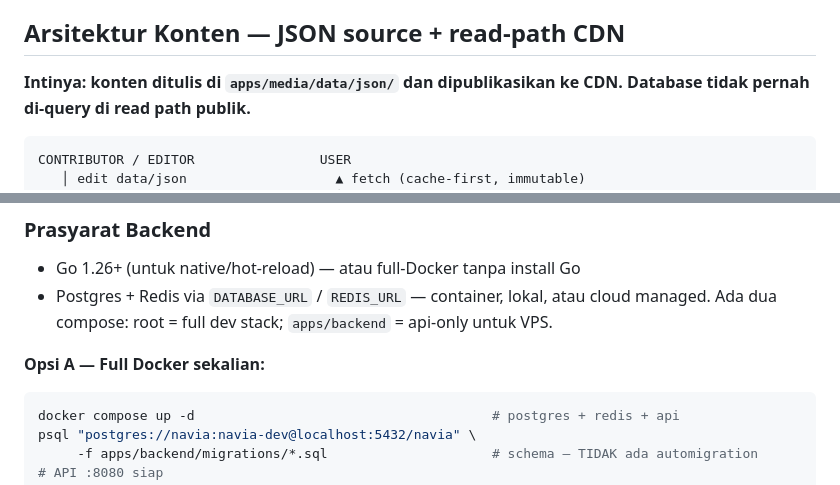
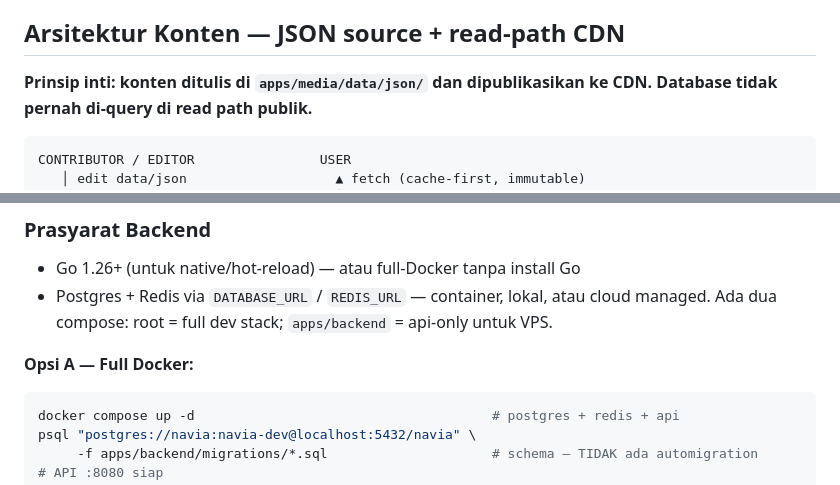
Before and after one commit to Viole403/navia-academy, a Markdown page: README.md, 2 parts joined by grey strips. Drawn GitHub-style.

````diff
--- a/README.md
+++ b/README.md
@@ -34,7 +33,7 @@ pnpm adalah package manager kanonik.)
 
 ## Arsitektur Konten — JSON source + read-path CDN
 
-**Intinya: konten ditulis di `apps/media/data/json/` dan dipublikasikan ke CDN.
+**Prinsip inti: konten ditulis di `apps/media/data/json/` dan dipublikasikan ke CDN.
 Database tidak pernah di-query di read path publik.**
 
 ```
@@ -109,7 +108,7 @@ Detail setup: **[SETUP.md](./SETUP.md)**
 - Postgres + Redis via `DATABASE_URL` / `REDIS_URL` — container, lokal, atau cloud managed.
   Ada dua compose: root = full dev stack; `apps/backend` = api-only untuk VPS.
 
-**Opsi A — Full Docker sekalian:**
+**Opsi A — Full Docker:**
 
 ```bash
 docker compose up -d                                      # postgres + redis + api
````
Also changed, not shown: other parts of README.md (+9 -10 lines).
